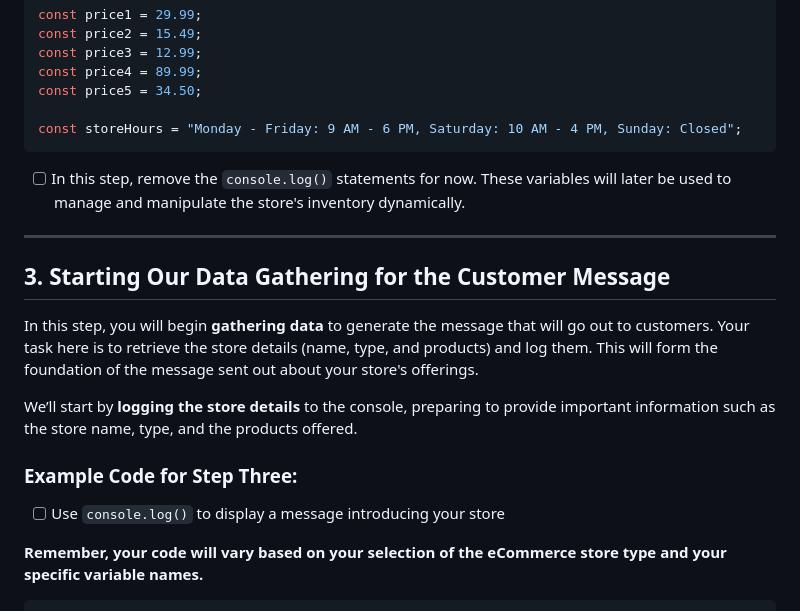
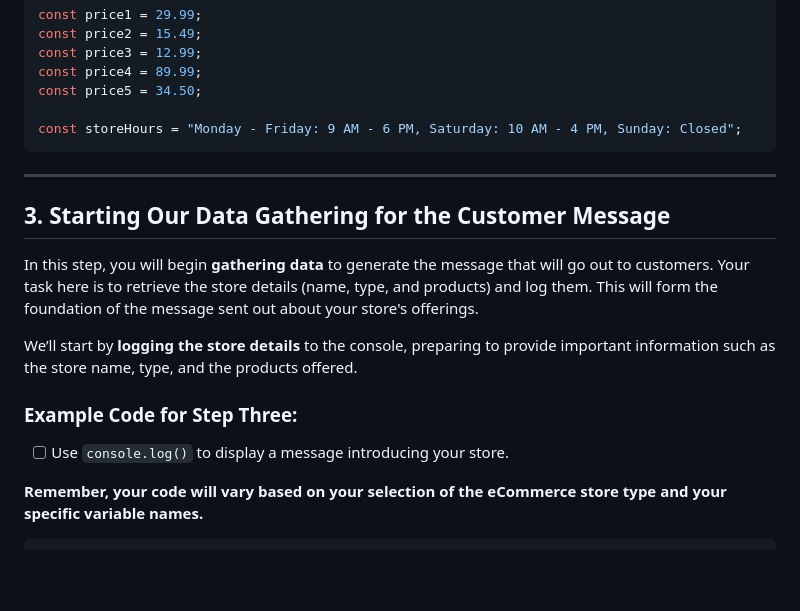
Before and after one commit to Anthonymuro/aisd-jse-on-the-job-2, a Markdown page: README.md, the part around one of its changes. Drawn GitHub-style; blank space fills up the shorter version.

Commit message:
rework of steps 1 and 11

````diff
--- a/README.md
+++ b/README.md
@@ -97,7 +100,6 @@ const price5 = 34.50;
 const storeHours = "Monday - Friday: 9 AM - 6 PM, Saturday: 10 AM - 4 PM, Sunday: Closed";
 ```
 
-- [ ] In this step, remove the `console.log()` statements for now. These variables will later be used to manage and manipulate the store's inventory dynamically.
 
 ---
 
@@ -109,7 +111,7 @@ We’ll start by **logging the store details** to the console, preparing to prov
 
 ### Example Code for Step Three:
 
-- [ ] Use `console.log()` to display a message introducing your store
+- [ ] Use `console.log()` to display a message introducing your store.
 
 **Remember, your code will vary based on your selection of the eCommerce store type and your specific variable names.**
 
````
Also changed, not shown: other parts of README.md (+26 -23 lines).
